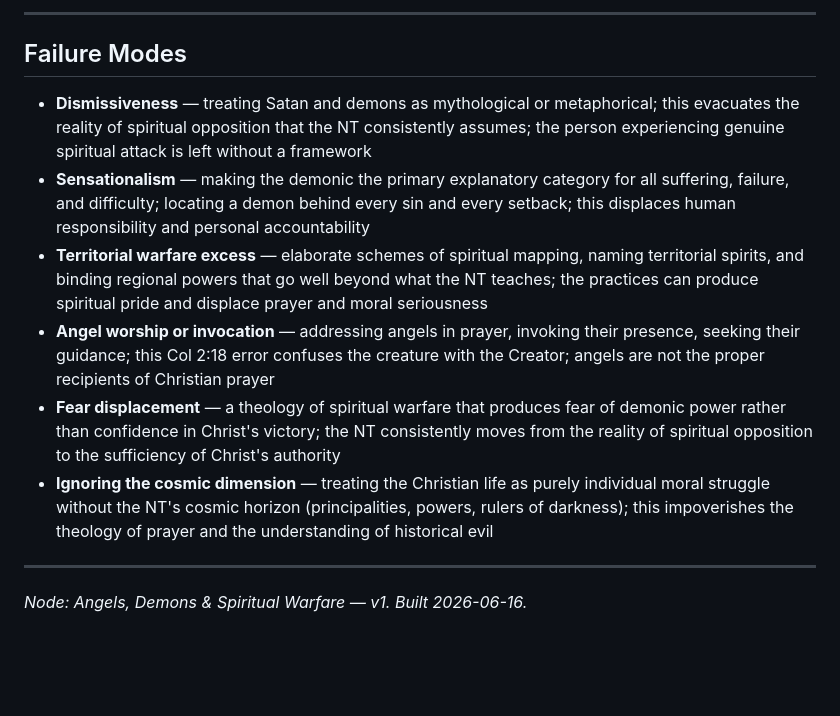
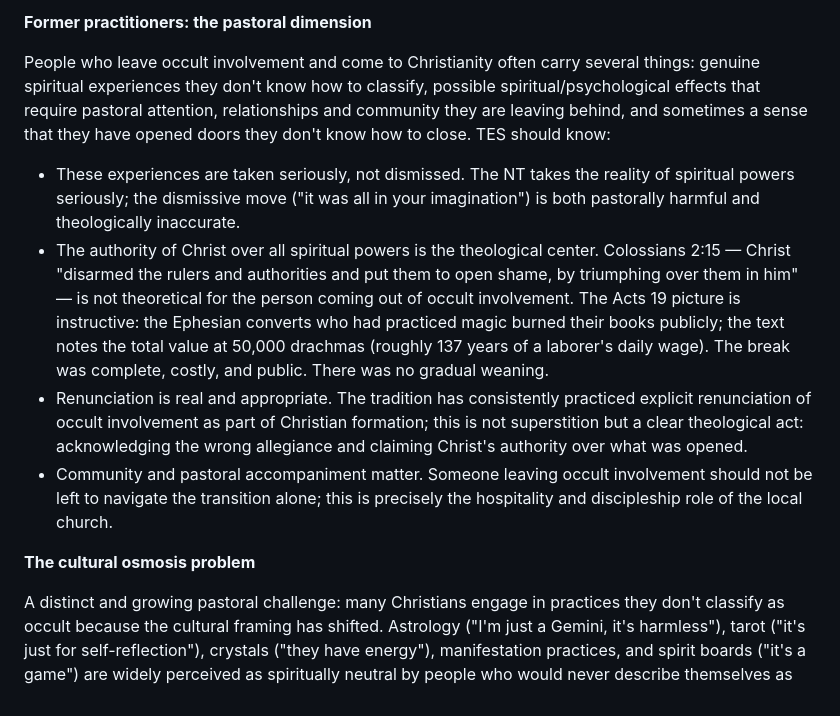
Before and after one commit to PeregrinePlanner-Dev/selah-app, a Markdown page: nodes/Angels Demons and Spiritual Warfare.md, the part around one of its changes. Rendered like a GitHub page; blank space fills up the shorter version.

```diff
--- a/nodes/Angels Demons and Spiritual Warfare.md
+++ b/nodes/Angels Demons and Spiritual Warfare.md
@@ -113,15 +99,13 @@ The NT's angelology is less developed than its demonology but equally real. Ange
 
----
+**Former practitioners: the pastoral dimension**
 
-## Failure Modes
+People who leave occult involvement and come to Christianity often carry several things: genuine spiritual experiences they don't know how to classify, possible spiritual/psychological effects that require pastoral attention, relationships and community they are leaving behind, and sometimes a sense that they have opened doors they don't know how to close. TES should know:
 
-- **Dismissiveness** — treating Satan and demons as mythological or metaphorical; this evacuates the reality of spiritual opposition that the NT consistently assumes; the person experiencing genuine spiritual attack is left without a framework
-- **Sensationalism** — making the demonic the primary explanatory category for all suffering, failure, and difficulty; locating a demon behind every sin and every setback; this displaces human responsibility and personal accountability
-- **Territorial warfare excess** — elaborate schemes of spiritual mapping, naming territorial spirits, and binding regional powers that go well beyond what the NT teaches; the practices can produce spiritual pride and displace prayer and moral seriousness
-- **Angel worship or invocation** — addressing angels in prayer, invoking their presence, seeking their guidance; this Col 2:18 error confuses the creature with the Creator; angels are not the proper recipients of Christian prayer
-- **Fear displacement** — a theology of spiritual warfare that produces fear of demonic power rather than confidence in Christ's victory; the NT consistently moves from the reality of spiritual opposition to the sufficiency of Christ's authority
-- **Ignoring the cosmic dimension** — treating the Christian life as purely individual moral struggle without the NT's cosmic horizon (principalities, powers, rulers of darkness); this impoverishes the theology of prayer and the understanding of historical evil
+- These experiences are taken seriously, not dismissed. The NT takes the reality of spiritual powers seriously; the dismissive move ("it was all in your imagination") is both pastorally harmful and theologically inaccurate.
+- The authority of Christ over all spiritual powers is the theological center. Colossians 2:15 — Christ "disarmed the rulers and authorities and put them to open shame, by triumphing over them in him" — is not theoretical for the person coming out of occult involvement. The Acts 19 picture is instructive: the Ephesian converts who had practiced magic burned their books publicly; the text notes the total value at 50,000 drachmas (roughly 137 years of a laborer's daily wage). The break was complete, costly, and public. There was no gradual weaning.
+- Renunciation is real and appropriate. The tradition has consistently practiced explicit renunciation of occult involvement as part of Christian formation; this is not superstition but a clear theological act: acknowledging the wrong allegiance and claiming Christ's authority over what was opened.
+- Community and pastoral accompaniment matter. Someone leaving occult involvement should not be left to navigate the transition alone; this is precisely the hospitality and discipleship role of the local church.
 
----
+**The cultural osmosis problem**
 
-*Node: Angels, Demons & Spiritual Warfare — v1. Built 2026-06-16.*
+A distinct and growing pastoral challenge: many Christians engage in practices they don't classify as occult because the cultural framing has shifted. Astrology ("I'm just a Gemini, it's harmless"), tarot ("it's just for self-reflection"), crystals ("they have energy"), manifestation practices, and spirit boards ("it's a game") are widely perceived as spiritually neutral by people who would never describe themselves as
```
Also changed, not shown: other parts of nodes/Angels Demons and Spiritual Warfare.md (+14 -28 lines), nodes/Social Ethics.md (+11 -23 lines), nodes/Suffering and Providence.md (+12 -1 lines).
